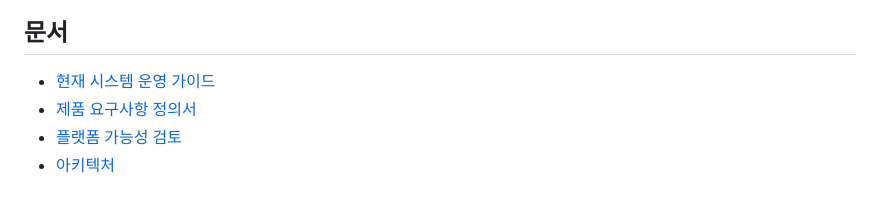
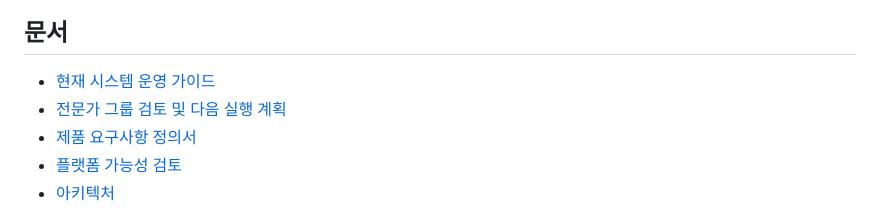
Before and after one commit to seungsukoh/automatic_posting, a Markdown page: README.md, the part around the change. Drawn GitHub-style.

Commit message:
Add expert group execution plan

```diff
--- a/README.md
+++ b/README.md
@@ -102,6 +102,7 @@ npm run cf:secret:token
 ## 문서
 
 - [현재 시스템 운영 가이드](docs/12-current-system-guide.md)
+- [전문가 그룹 검토 및 다음 실행 계획](docs/13-expert-group-review-next-plan.md)
 - [제품 요구사항 정의서](docs/01-prd.md)
 - [플랫폼 가능성 검토](docs/02-platform-feasibility.md)
 - [아키텍처](docs/03-architecture.md)
```
Also changed, not shown: docs/13-expert-group-review-next-plan.md (added, +423 -0 lines).
